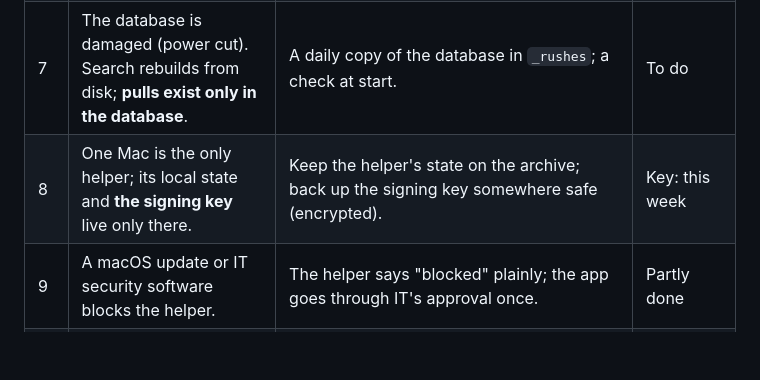
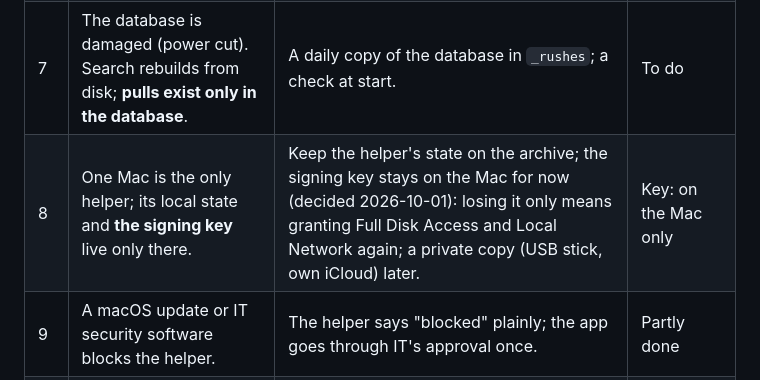
Before and after one commit to x0on/rushes, a Markdown page: RISKS.md, the part around the change. Rendered like a GitHub page; blank space fills up the shorter version.

Commit message:
Risk register: signing key stays on the Mac for now
Co-Authored-By: Claude Opus 5.5 <noreply@anthropic.com>
Claude-Session: https://claude.ai/code/session_013YQK4Tke2yZZuxHBZ9YQK1

```diff
--- a/RISKS.md
+++ b/RISKS.md
@@ -34,7 +34,7 @@ a NAS that does not respond, a second run on top of the first.
 | 5 | A disk stalls and Rushes' own repeating jobs pile up on it. | The six rules above. Runner: STOP switch, no overlapping minutes, nothing on VIDEO while paused (done, not installed); time limits and circuit breaker (to do). | In progress |
 | 6 | A QTS update removes the runner from the schedule or changes PHP. | Overview already says "not picking up jobs"; add the steps to restore it; check after every update. | To do |
 | 7 | The database is damaged (power cut). Search rebuilds from disk; **pulls exist only in the database**. | A daily copy of the database in `_rushes`; a check at start. | To do |
-| 8 | One Mac is the only helper; its local state and **the signing key** live only there. | Keep the helper's state on the archive; back up the signing key somewhere safe (encrypted). | Key: this week |
+| 8 | One Mac is the only helper; its local state and **the signing key** live only there. | Keep the helper's state on the archive; the signing key stays on the Mac for now (decided 2026-10-01): losing it only means granting Full Disk Access and Local Network again; a private copy (USB stick, own iCloud) later. | Key: on the Mac only |
 | 9 | A macOS update or IT security software blocks the helper. | The helper says "blocked" plainly; the app goes through IT's approval once. | Partly done |
 | 10 | Two helpers at once (a second Mac, or two copies on one) copy over each other. | **Pairing**: Setup shows a one-time code, the helper and Rushes exchange an ID, only the paired helper gets work, others are refused and named on the page. Every helper door checks the ID. The one-per-Mac lock stays. | To do |
 | 11 | Python packages or models change and describing breaks after an update. | Pin exact versions in the installer; keep model files locally. | With the installer |
```
